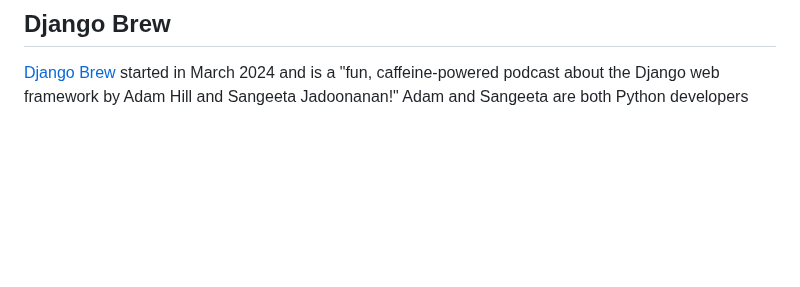
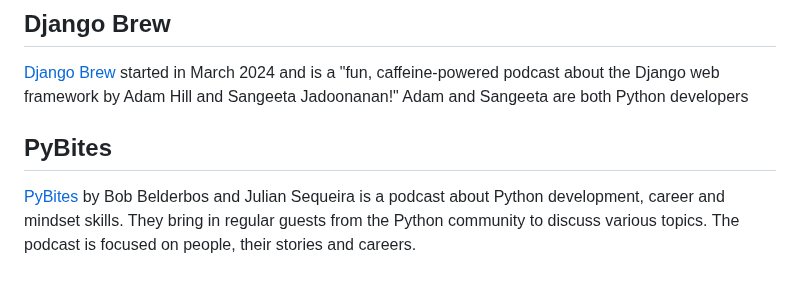
Before and after one commit to archipylago/archipylago.dev, a Markdown page: blog/start-your-year-with-a-new-podcast.md, the part around the change. Drawn GitHub-style; blank space fills up the shorter version.

Commit message:
Add PyBites to podcast blog

```diff
--- a/blog/start-your-year-with-a-new-podcast.md
+++ b/blog/start-your-year-with-a-new-podcast.md
@@ -57,3 +57,7 @@ The podcast focuses on highlighting the voices of Python community members from
 ## Django Brew
 
 [Django Brew](https://www.djangobrew.com/) started in March 2024 and is a "fun, caffeine-powered podcast about the Django web framework by Adam Hill and Sangeeta Jadoonanan!" Adam and Sangeeta are both Python developers
+
+## PyBites
+
+[PyBites](https://www.pybitespodcast.com/) by Bob Belderbos and Julian Sequeira is a podcast about Python development, career and mindset skills. They bring in regular guests from the Python community to discuss various topics. The podcast is focused on people, their stories and careers.
```
